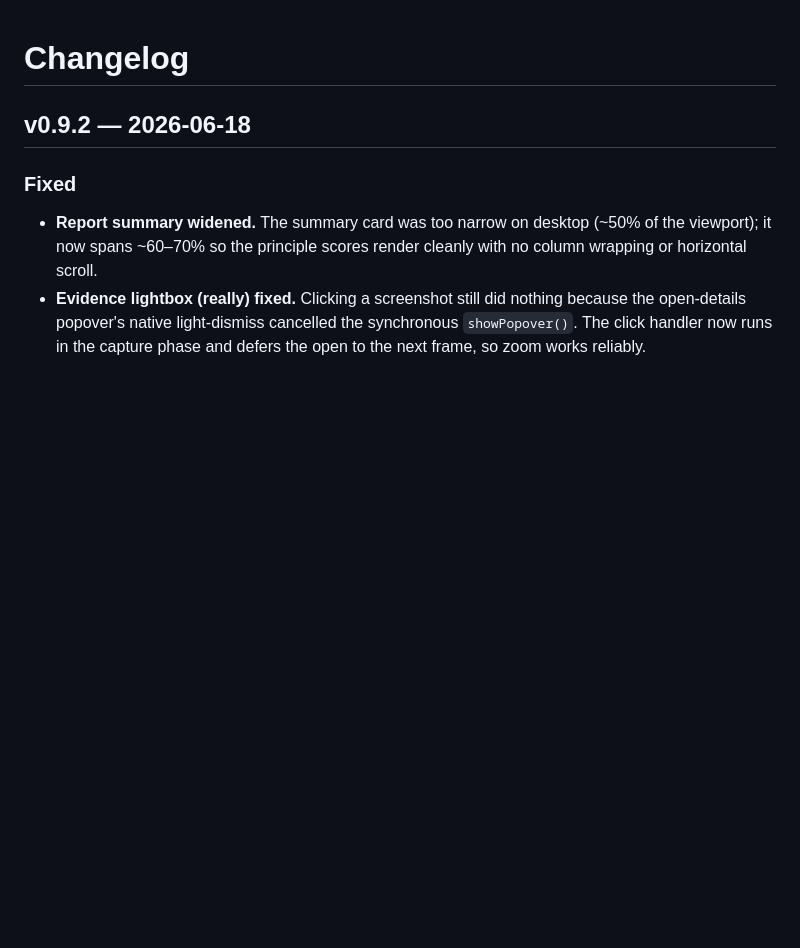
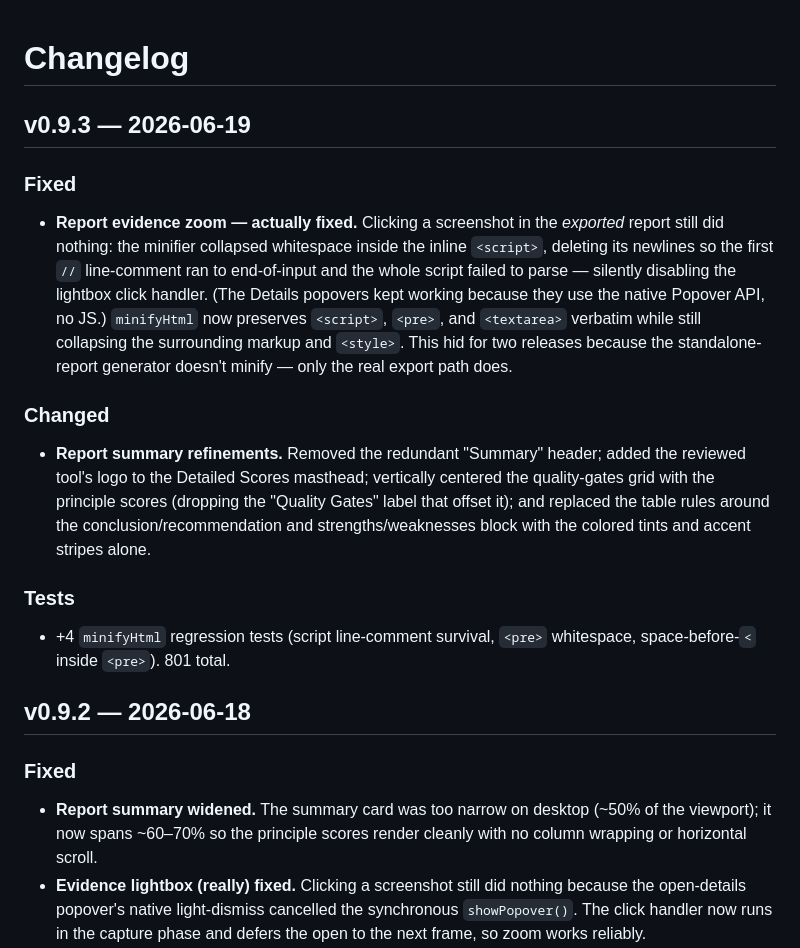
Before and after one commit to utsmok/review-extension, a Markdown page: CHANGELOG.md, the part around the change. GitHub-like rendering; blank space fills up the shorter version.

Commit message:
changelog: v0.9.3

```diff
--- a/CHANGELOG.md
+++ b/CHANGELOG.md
@@ -1,6 +1,20 @@
 # Changelog
 
 
+
+## v0.9.3 — 2026-06-19
+
+### Fixed
+
+- **Report evidence zoom — actually fixed.** Clicking a screenshot in the *exported* report still did nothing: the minifier collapsed whitespace inside the inline `<script>`, deleting its newlines so the first `//` line-comment ran to end-of-input and the whole script failed to parse — silently disabling the lightbox click handler. (The Details popovers kept working because they use the native Popover API, no JS.) `minifyHtml` now preserves `<script>`, `<pre>`, and `<textarea>` verbatim while still collapsing the surrounding markup and `<style>`. This hid for two releases because the standalone-report generator doesn't minify — only the real export path does.
+
+### Changed
+
+- **Report summary refinements.** Removed the redundant "Summary" header; added the reviewed tool's logo to the Detailed Scores masthead; vertically centered the quality-gates grid with the principle scores (dropping the "Quality Gates" label that offset it); and replaced the table rules around the conclusion/recommendation and strengths/weaknesses block with the colored tints and accent stripes alone.
+
+### Tests
+
+- +4 `minifyHtml` regression tests (script line-comment survival, `<pre>` whitespace, space-before-`<` inside `<pre>`). 801 total.
 
 ## v0.9.2 — 2026-06-18
 
```
